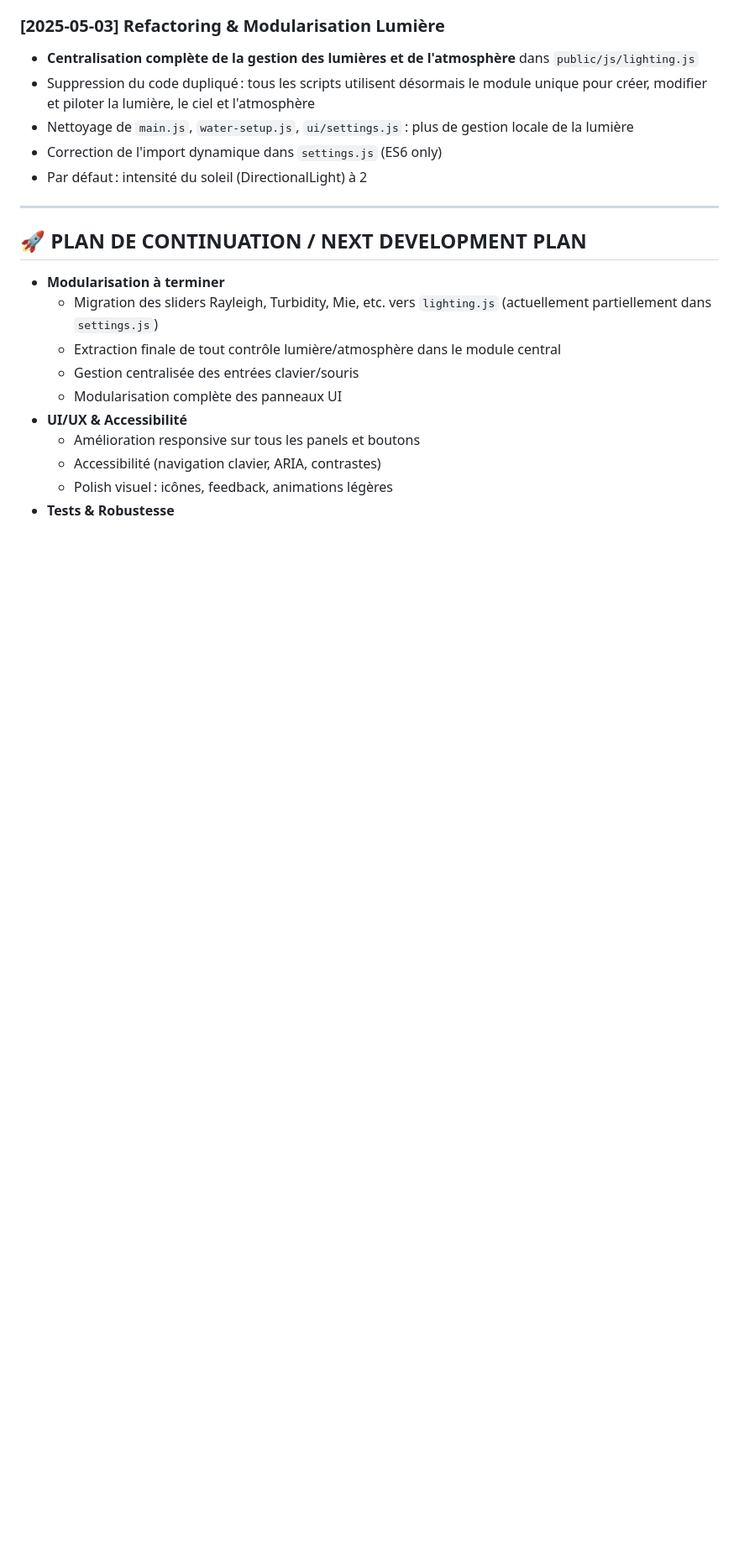
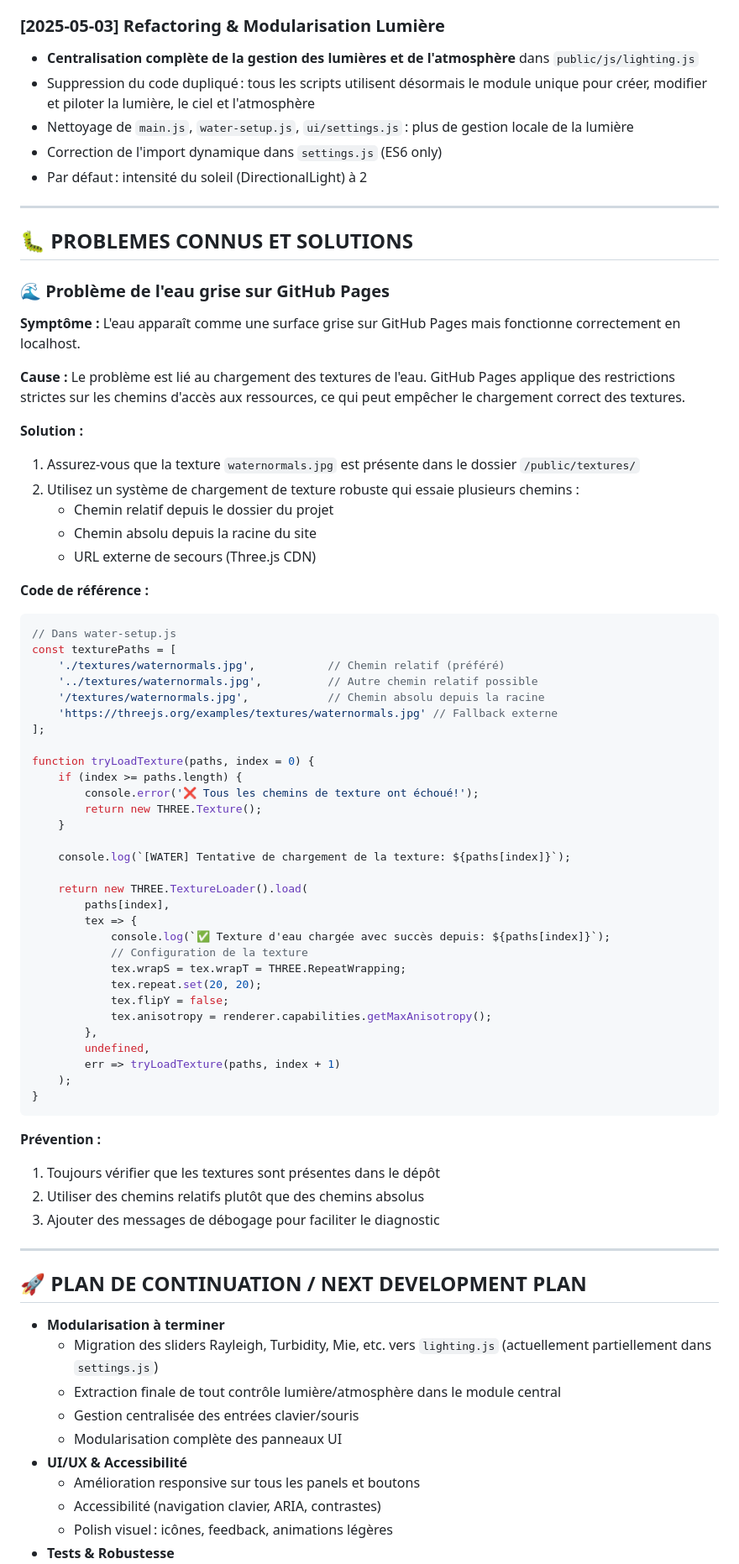
Before and after one commit to lejrimostfa/GATO3D, a Markdown page: README.md, the part around the change. Shown at 84% size. Rendered like a GitHub page; blank space fills up the shorter version.

Commit message:
Add water texture loading troubleshooting guide and fallback solution

````diff
--- a/README.md
+++ b/README.md
@@ -79,6 +79,64 @@
 - Nettoyage de `main.js`, `water-setup.js`, `ui/settings.js` : plus de gestion locale de la lumière
 - Correction de l'import dynamique dans `settings.js` (ES6 only)
 - Par défaut : intensité du soleil (DirectionalLight) à 2
+
+---
+
+## 🐛 PROBLEMES CONNUS ET SOLUTIONS
+
+### 🌊 Problème de l'eau grise sur GitHub Pages
+
+**Symptôme :**
+L'eau apparaît comme une surface grise sur GitHub Pages mais fonctionne correctement en localhost.
+
+**Cause :**
+Le problème est lié au chargement des textures de l'eau. GitHub Pages applique des restrictions strictes sur les chemins d'accès aux ressources, ce qui peut empêcher le chargement correct des textures.
+
+**Solution :**
+1. Assurez-vous que la texture `waternormals.jpg` est présente dans le dossier `/public/textures/`
+2. Utilisez un système de chargement de texture robuste qui essaie plusieurs chemins :
+   - Chemin relatif depuis le dossier du projet
+   - Chemin absolu depuis la racine du site
+   - URL externe de secours (Three.js CDN)
+
+**Code de référence :**
+```javascript
+// Dans water-setup.js
+const texturePaths = [
+    './textures/waternormals.jpg',           // Chemin relatif (préféré)
+    '../textures/waternormals.jpg',          // Autre chemin relatif possible
+    '/textures/waternormals.jpg',            // Chemin absolu depuis la racine
+    'https://threejs.org/examples/textures/waternormals.jpg' // Fallback externe
+];
+
+function tryLoadTexture(paths, index = 0) {
+    if (index >= paths.length) {
+        console.error('❌ Tous les chemins de texture ont échoué!');
+        return new THREE.Texture();
+    }
+
+    console.log(`[WATER] Tentative de chargement de la texture: ${paths[index]}`);
+
+    return new THREE.TextureLoader().load(
+        paths[index],
+        tex => {
+            console.log(`✅ Texture d'eau chargée avec succès depuis: ${paths[index]}`);
+            // Configuration de la texture
+            tex.wrapS = tex.wrapT = THREE.RepeatWrapping;
+            tex.repeat.set(20, 20);
+            tex.flipY = false;
+            tex.anisotropy = renderer.capabilities.getMaxAnisotropy();
+        },
+        undefined,
+        err => tryLoadTexture(paths, index + 1)
+    );
+}
+```
+
+**Prévention :**
+1. Toujours vérifier que les textures sont présentes dans le dépôt
+2. Utiliser des chemins relatifs plutôt que des chemins absolus
+3. Ajouter des messages de débogage pour faciliter le diagnostic
 
 ---
 
````
